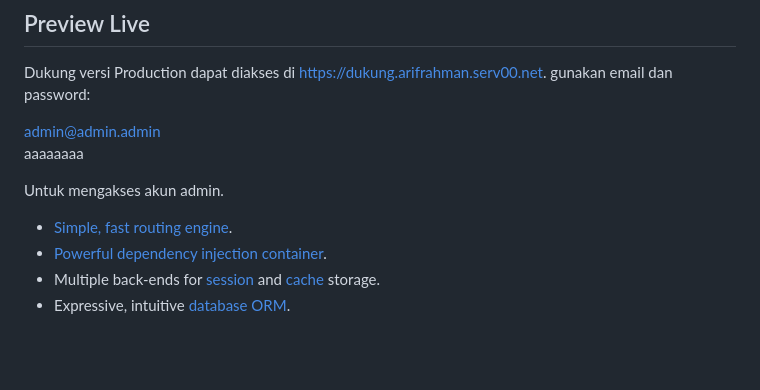
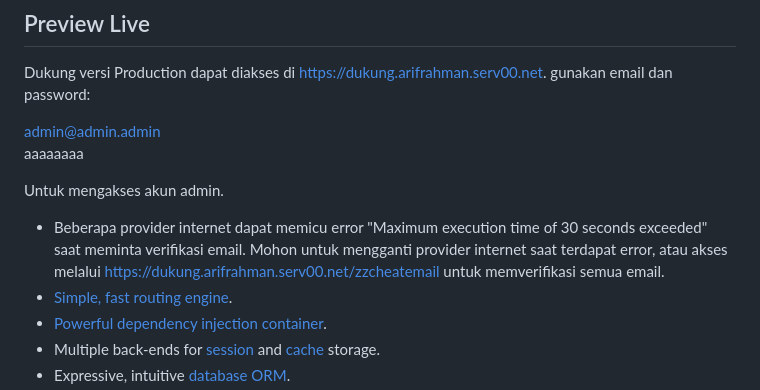
Before and after one commit to frahmnn/dukung, a Markdown page: README.md, the part around the change. Drawn GitHub-style; blank space fills up the shorter version.

```diff
--- a/README.md
+++ b/README.md
@@ -9,7 +9,7 @@ admin@admin.admin
 aaaaaaaa
 
 Untuk mengakses akun admin.
-
+- Beberapa provider internet dapat memicu error "Maximum execution time of 30 seconds exceeded" saat meminta verifikasi email. Mohon untuk mengganti provider internet saat terdapat error, atau akses melalui https://dukung.arifrahman.serv00.net/zzcheatemail untuk memverifikasi semua email.
 - [Simple, fast routing engine](https://laravel.com/docs/routing).
 - [Powerful dependency injection container](https://laravel.com/docs/container).
 - Multiple back-ends for [session](https://laravel.com/docs/session) and [cache](https://laravel.com/docs/cache) storage.
```
